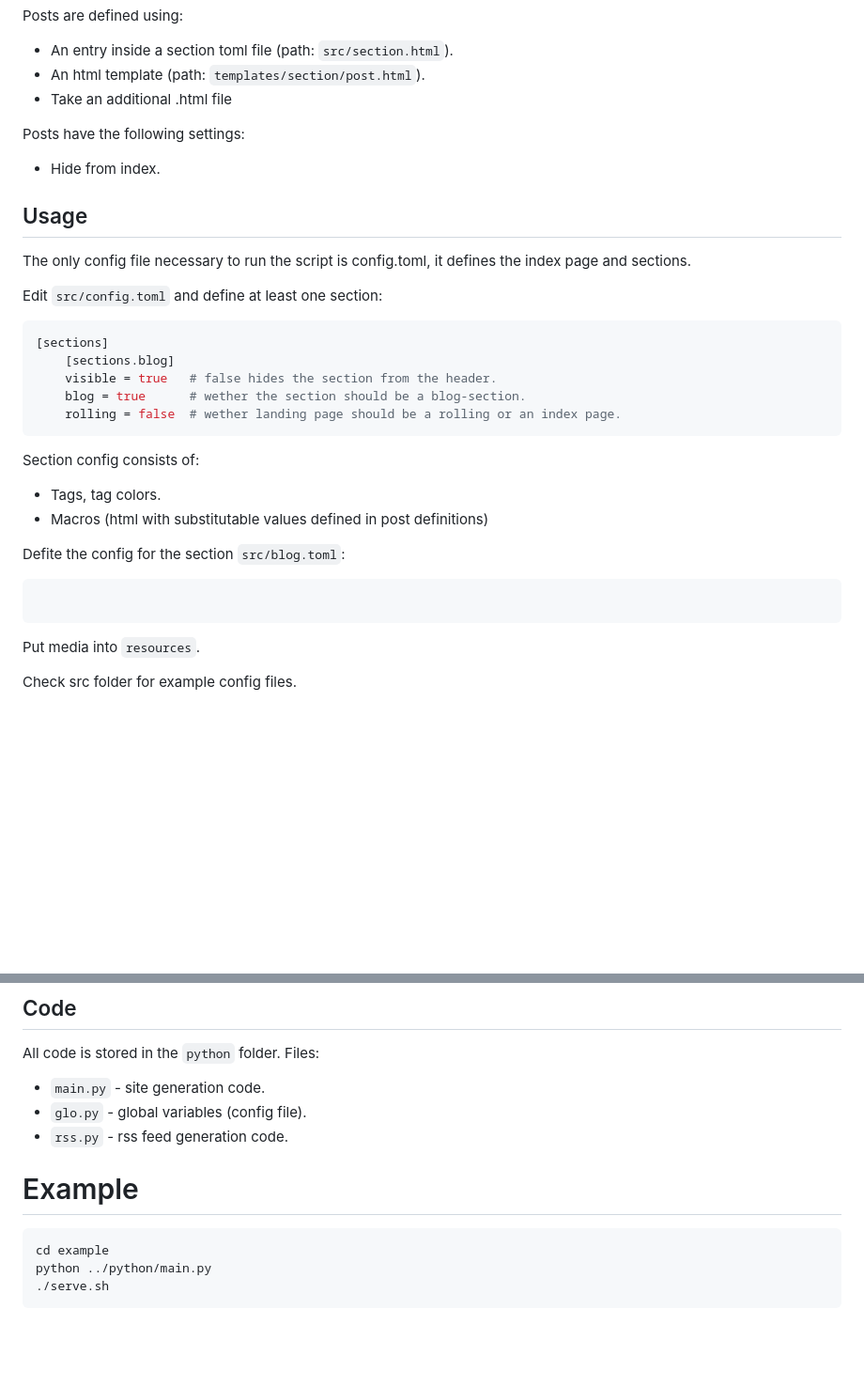
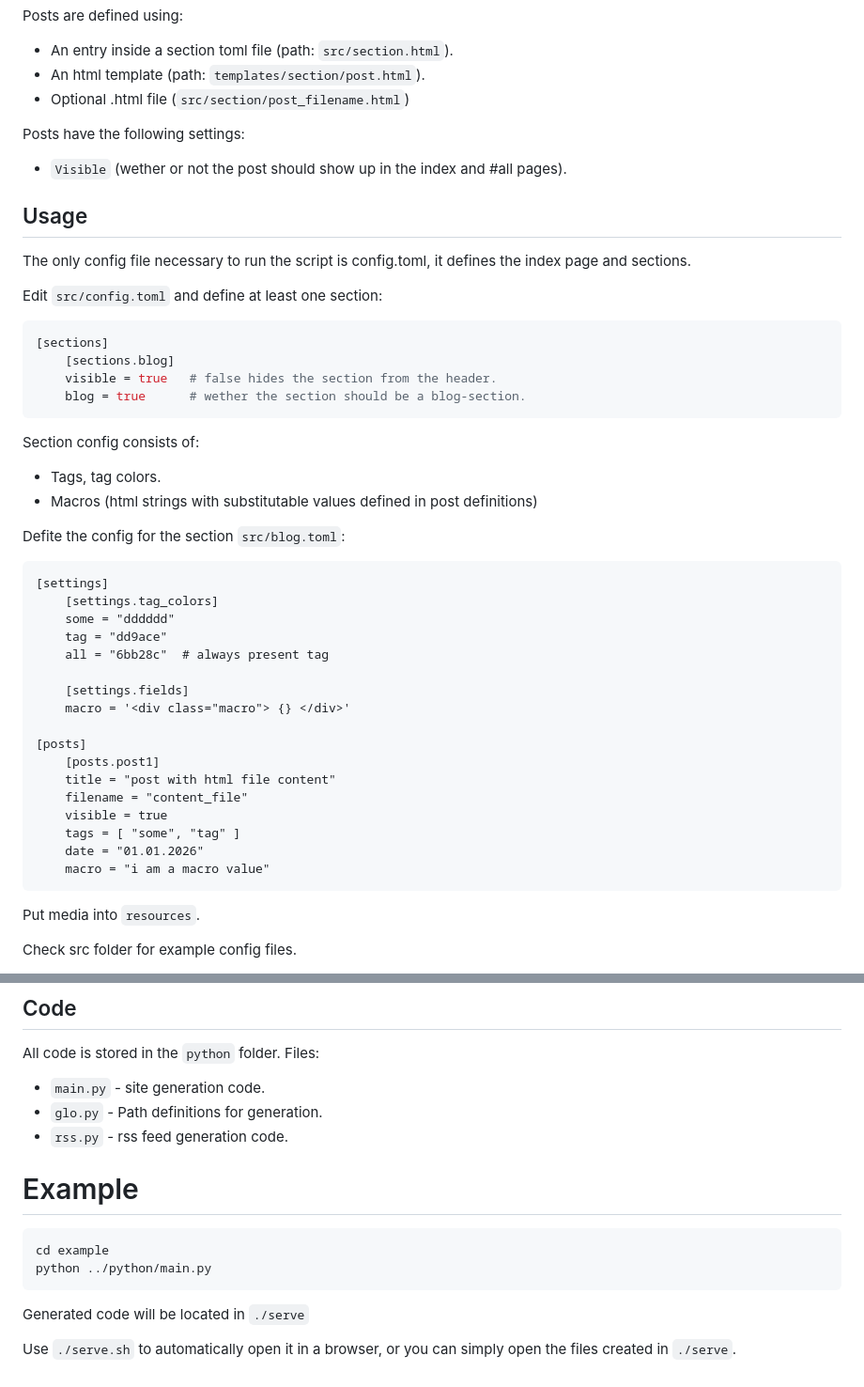
Before and after one commit to TeaWhyDee/teawd-site-generator, a Markdown page: readme.md, 2 parts joined by grey strips. Shown at 94% size. Rendered like a GitHub page; blank space fills up the shorter version.

Commit message:
fix readme, clean tree

````diff
--- a/readme.md
+++ b/readme.md
@@ -51,10 +51,10 @@ A section is defined with:
 Posts are defined using:
 - An entry inside a section toml file (path: `src/section.html`).
 - An html template (path: `templates/section/post.html`).
-- Take an additional .html file
+- Optional .html file (`src/section/post_filename.html`)
 
 Posts have the following settings:
-- Hide from index.
+- `Visible` (wether or not the post should show up in the index and #all pages).
 
 ## Usage
 The only config file necessary to run the script is config.toml, it defines the index page and sections.
@@ -65,19 +65,32 @@ Edit `src/config.toml` and define at least one section:
     [sections.blog]
     visible = true   # false hides the section from the header.
     blog = true      # wether the section should be a blog-section.
-    rolling = false  # wether landing page should be a rolling or an index page.
 ```
 
 Section config consists of:
 - Tags, tag colors.
-- Macros (html with substitutable values defined in post definitions)
+- Macros (html strings with substitutable values defined in post definitions)
 
 Defite the config for the section `src/blog.toml`:
 ```
+[settings]
+    [settings.tag_colors]
+    some = "dddddd"
+    tag = "dd9ace"
+    all = "6bb28c"  # always present tag
 
+    [settings.fields]
+    macro = '<div class="macro"> {} </div>'
+
+[posts]
+    [posts.post1]
+    title = "post with html file content"
+    filename = "content_file"
+    visible = true
+    tags = [ "some", "tag" ]
+    date = "01.01.2026"
+    macro = "i am a macro value"
 ```
-
-
 
 
 Put media into `resources`.
@@ -97,7 +110,7 @@ python python/main.py
 All code is stored in the `python` folder.
 Files:
 - `main.py` - site generation code.
-- `glo.py` - global variables (config file).
+- `glo.py` - Path definitions for generation.
 - `rss.py` - rss feed generation code.
 
 # Example
@@ -105,5 +118,9 @@ Files:
 ```python
 cd example
 python ../python/main.py
-./serve.sh
 ```
+
+Generated code will be located in `./serve`
+
+Use `./serve.sh` to automatically open it in a browser, or
+you can simply open the files created in `./serve`.
````
Also changed, not shown: other parts of readme.md (+5 -5 lines).
